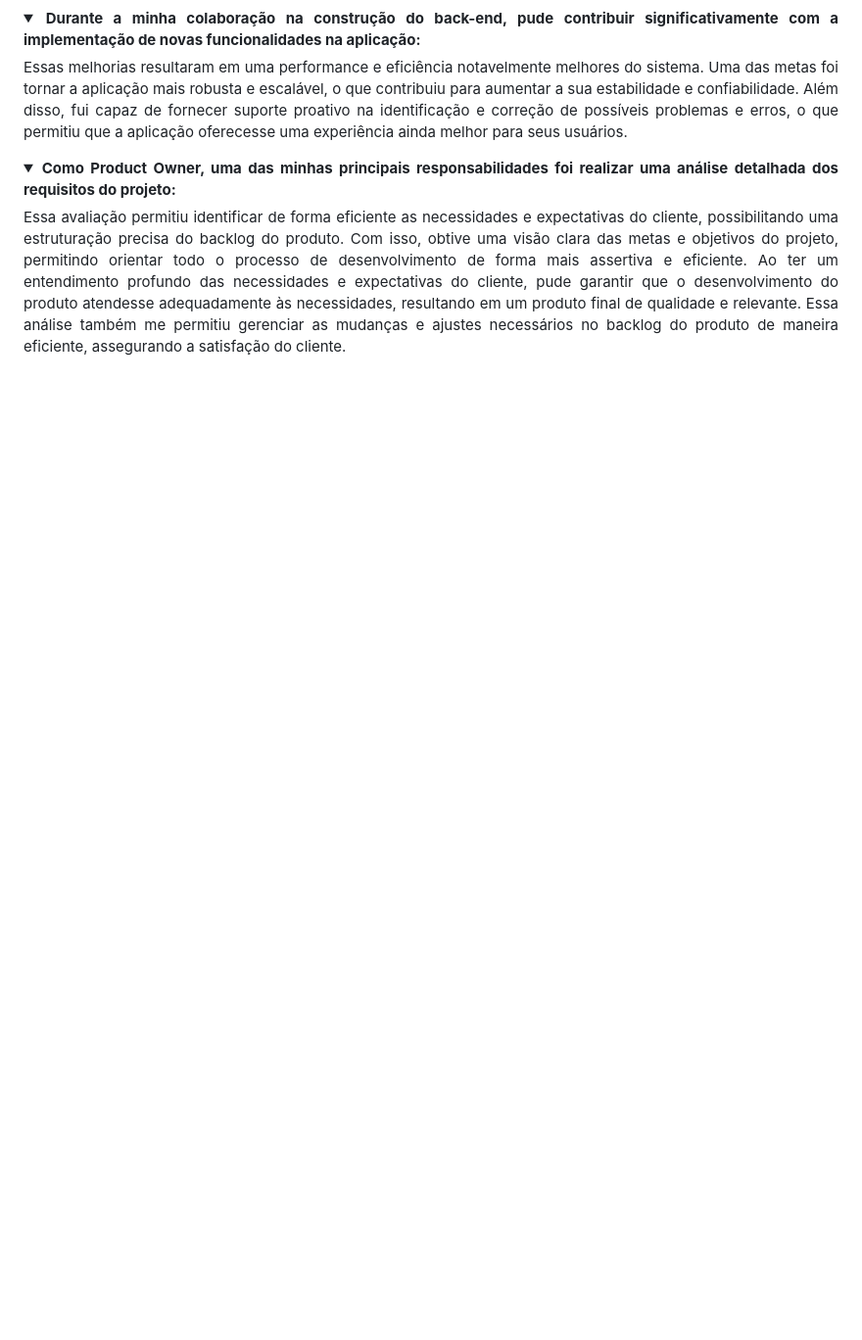
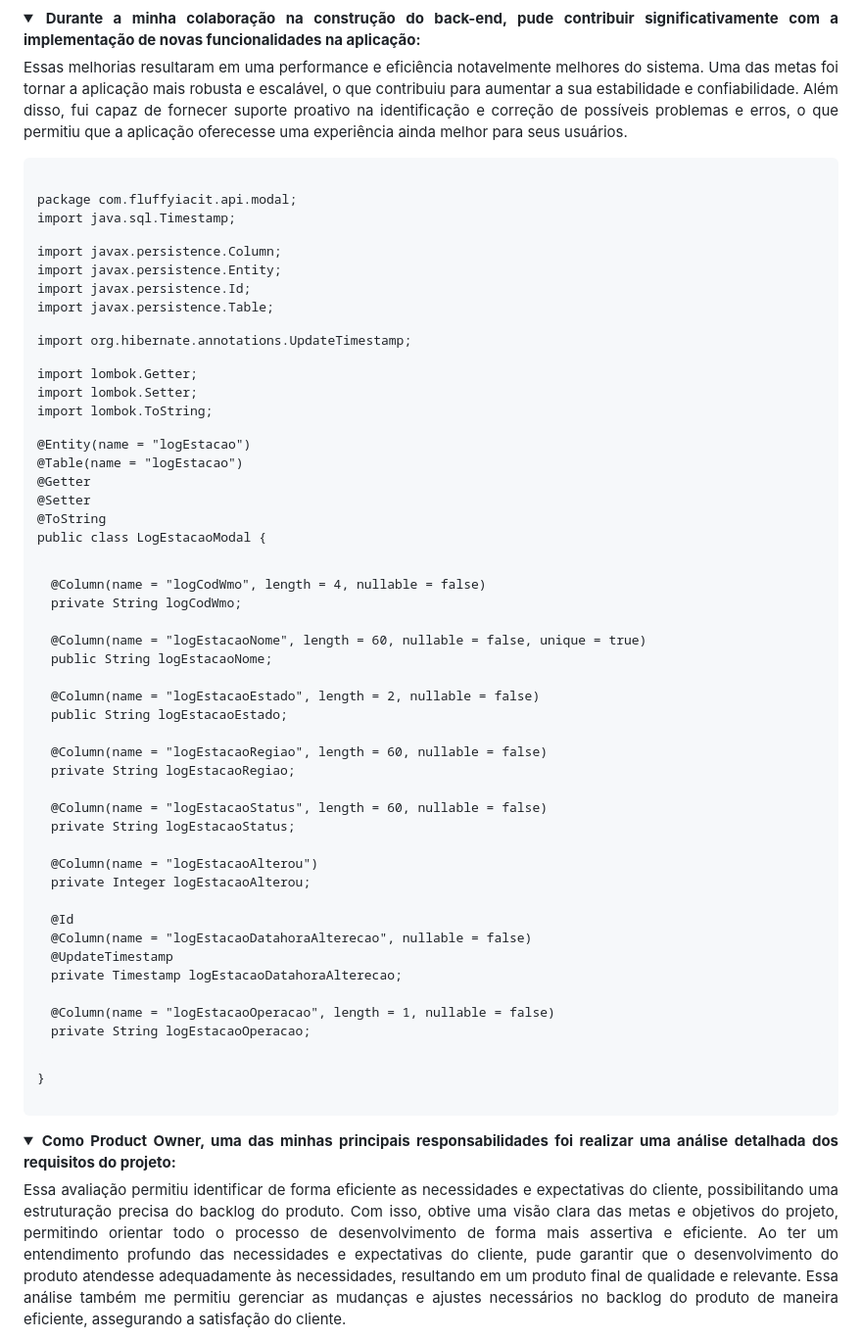
Before and after one commit to heyanaleal/Bertoti, a Markdown page: MetodologiaDePesquisa/README.md, the part around one of its changes. Shown at 98% size. Drawn GitHub-style; folded sections open; blank space fills up the shorter version.

Commit message:
update com imagens

```diff
--- a/MetodologiaDePesquisa/README.md
+++ b/MetodologiaDePesquisa/README.md
@@ -68,6 +74,56 @@ Por meio de um software web, os usuários puderam filtrar os dados por diversos
 <details>
 <summary align="justify"><b> Durante a minha colaboração na construção do back-end, pude contribuir significativamente com a implementação de novas funcionalidades na aplicação:</b></summary>
 <p align="justify">Essas melhorias resultaram em uma performance e eficiência notavelmente melhores do sistema. Uma das metas foi tornar a aplicação mais robusta e escalável, o que contribuiu para aumentar a sua estabilidade e confiabilidade. Além disso, fui capaz de fornecer suporte proativo na identificação e correção de possíveis problemas e erros, o que permitiu que a aplicação oferecesse uma experiência ainda melhor para seus usuários.<p>
+<pre><code>
+package com.fluffyiacit.api.modal;
+
+import java.sql.Timestamp;
+
+import javax.persistence.Column;
+import javax.persistence.Entity;
+import javax.persistence.Id;
+import javax.persistence.Table;
+
+import org.hibernate.annotations.UpdateTimestamp;
+
+import lombok.Getter;
+import lombok.Setter;
+import lombok.ToString;
+
+@Entity(name = "logEstacao")
+@Table(name = "logEstacao")
+@Getter
+@Setter
+@ToString
+public class LogEstacaoModal {
+
+	@Column(name = "logCodWmo", length = 4, nullable = false)
+	private String logCodWmo;
+
+	@Column(name = "logEstacaoNome", length = 60, nullable = false, unique = true)
+	public String logEstacaoNome;
+
+	@Column(name = "logEstacaoEstado", length = 2, nullable = false)
+	public String logEstacaoEstado;
+
+	@Column(name = "logEstacaoRegiao", length = 60, nullable = false)
+	private String logEstacaoRegiao;
+
+	@Column(name = "logEstacaoStatus", length = 60, nullable = false)
+	private String logEstacaoStatus;
+
+	@Column(name = "logEstacaoAlterou")
+	private Integer logEstacaoAlterou;
+
+	@Id
+	@Column(name = "logEstacaoDatahoraAlterecao", nullable = false)
+	@UpdateTimestamp
+	private Timestamp logEstacaoDatahoraAlterecao;
+
+	@Column(name = "logEstacaoOperacao", length = 1, nullable = false)
+	private String logEstacaoOperacao;
+}
+</code></pre>
 </details>
 <details>
 <summary align="justify"><b>Como Product Owner, uma das minhas principais responsabilidades foi realizar uma análise detalhada dos requisitos do projeto:</b></summary>
```
Also changed, not shown: other parts of MetodologiaDePesquisa/README.md (+9 -10 lines).
